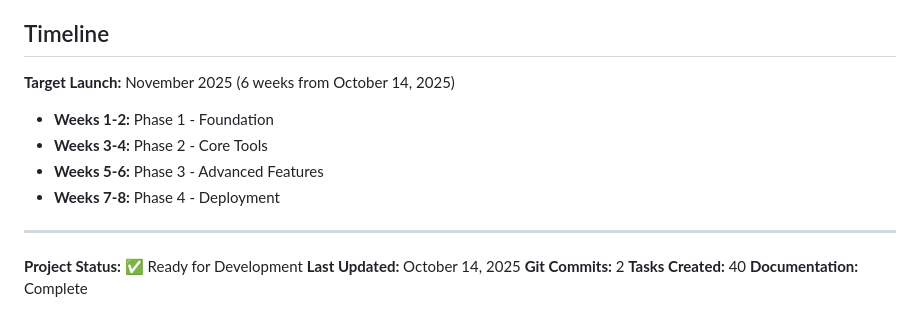
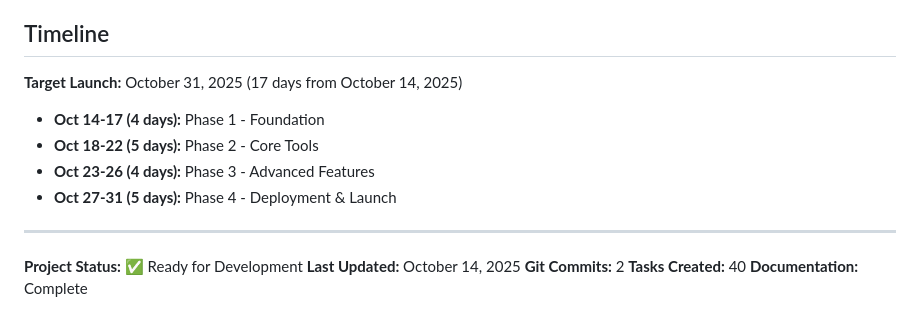
Before and after one commit to BookmarkED-Corp/bookmarked-customer-data-tools, a Markdown page: PROJECT_SETUP_COMPLETE.md, the part around the change. Rendered like a GitHub page.

```diff
--- a/PROJECT_SETUP_COMPLETE.md
+++ b/PROJECT_SETUP_COMPLETE.md
@@ -188,12 +188,12 @@ Current branch: `main`
 
 ## Timeline
 
-**Target Launch:** November 2025 (6 weeks from October 14, 2025)
+**Target Launch:** October 31, 2025 (17 days from October 14, 2025)
 
-- **Weeks 1-2:** Phase 1 - Foundation
-- **Weeks 3-4:** Phase 2 - Core Tools
-- **Weeks 5-6:** Phase 3 - Advanced Features
-- **Weeks 7-8:** Phase 4 - Deployment
+- **Oct 14-17 (4 days):** Phase 1 - Foundation
+- **Oct 18-22 (5 days):** Phase 2 - Core Tools
+- **Oct 23-26 (4 days):** Phase 3 - Advanced Features
+- **Oct 27-31 (5 days):** Phase 4 - Deployment & Launch
 
 ---
 
```
Also changed, not shown: .claude/context.md (+3 -1 lines), README.md (+2 -0 lines).
